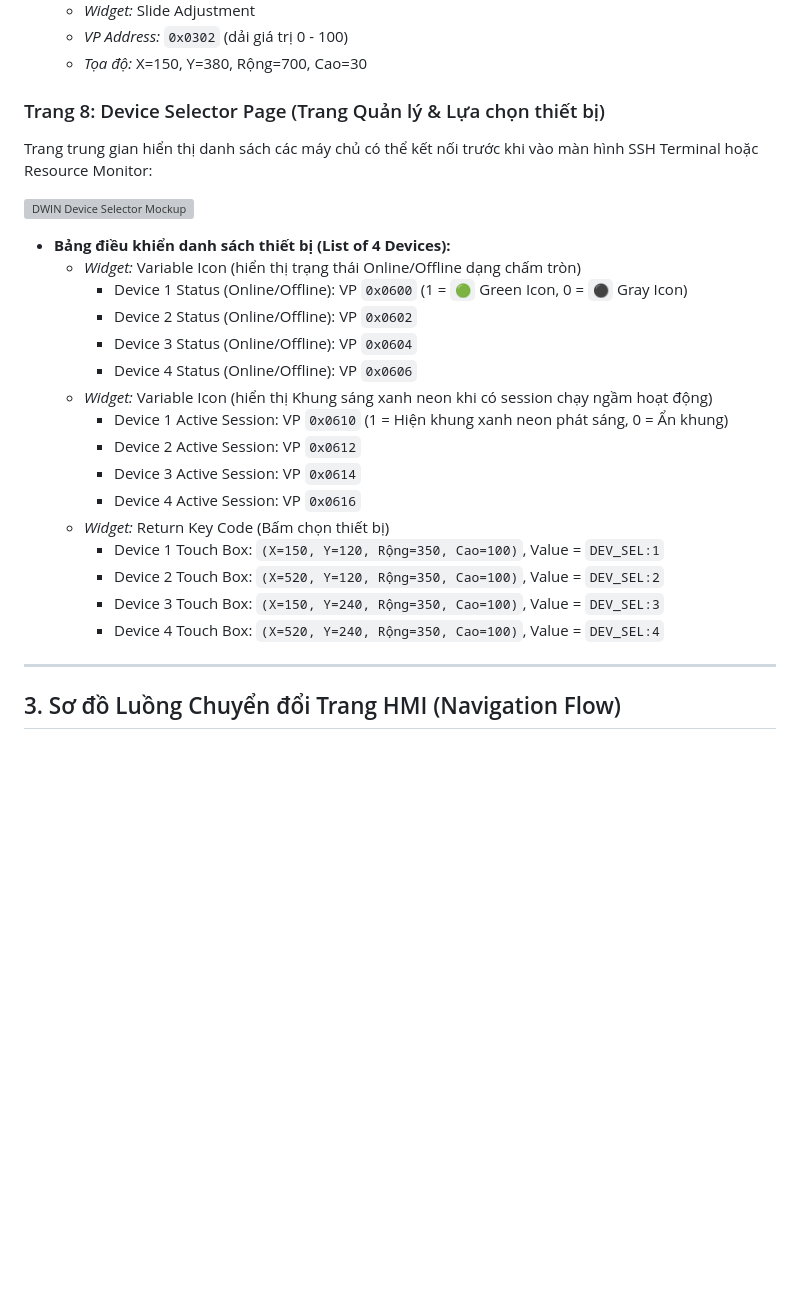
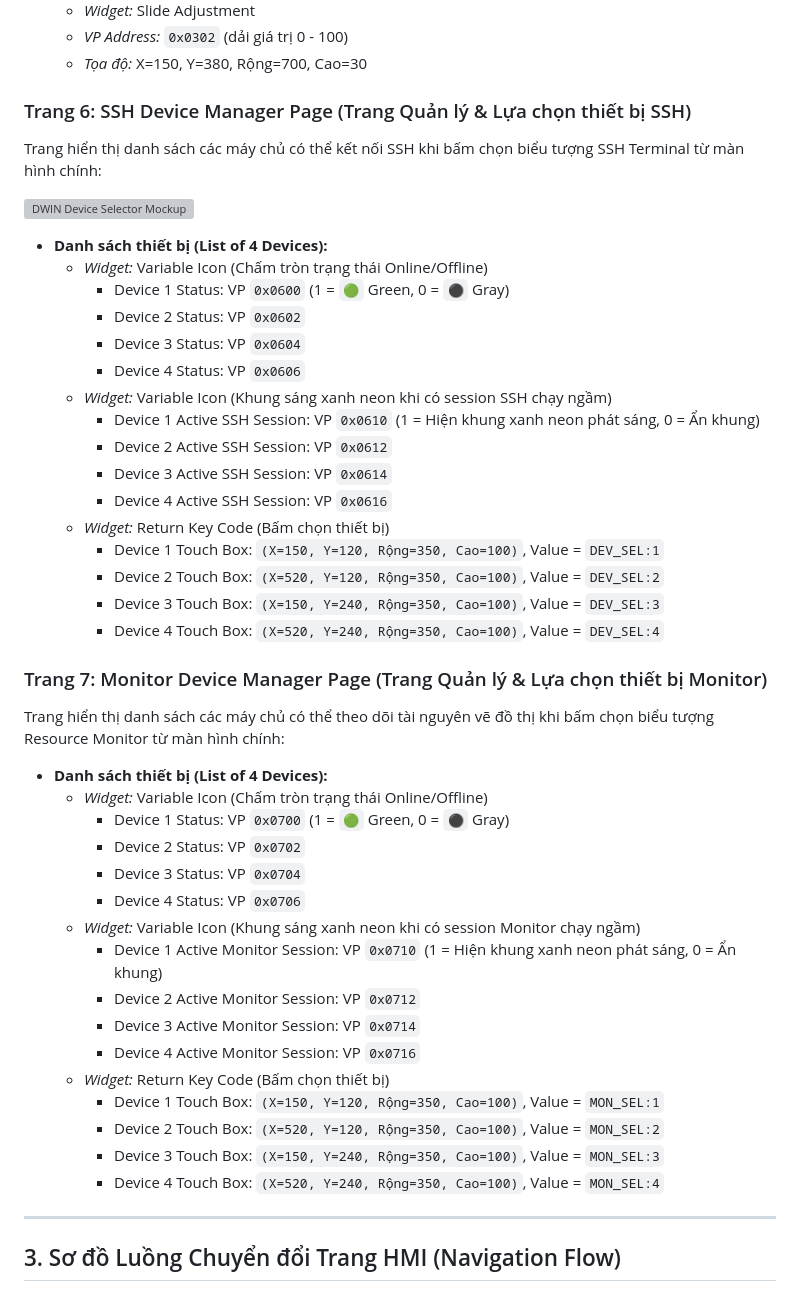
Before and after one commit to Gurayushi/HackerHMI, a Markdown page: HackerHMI_UI_Design.md, the part around one of its changes. GitHub-like rendering; blank space fills up the shorter version; grey boxes are pictures that could not be loaded.

Commit message:
docs: separate Page 6 and Page 7 as individual Device and Task Managers for SSH and Monitor

```diff
--- a/HackerHMI_UI_Design.md
+++ b/HackerHMI_UI_Design.md
@@ -65,27 +65,47 @@ Dưới đây là bản thiết kế mockup trực quan cho **Trang chủ Dashbo
     *   *VP Address:* `0x0302` (dải giá trị 0 - 100)
     *   *Tọa độ:* X=150, Y=380, Rộng=700, Cao=30
 
-### Trang 8: Device Selector Page (Trang Quản lý & Lựa chọn thiết bị)
-Trang trung gian hiển thị danh sách các máy chủ có thể kết nối trước khi vào màn hình SSH Terminal hoặc Resource Monitor:
+### Trang 6: SSH Device Manager Page (Trang Quản lý & Lựa chọn thiết bị SSH)
+Trang hiển thị danh sách các máy chủ có thể kết nối SSH khi bấm chọn biểu tượng SSH Terminal từ màn hình chính:
 
 ![DWIN Device Selector Mockup](C:\Users\gurayushi\.gemini\antigravity-ide\brain\c8e50d47-ddd0-4373-a153-ed09e9b90385\dwin_device_selector_mockup_1785690423661.png)
 
-*   **Bảng điều khiển danh sách thiết bị (List of 4 Devices):**
-    *   *Widget:* Variable Icon (hiển thị trạng thái Online/Offline dạng chấm tròn)
-        *   Device 1 Status (Online/Offline): VP `0x0600` (1 = `🟢` Green Icon, 0 = `⚫` Gray Icon)
-        *   Device 2 Status (Online/Offline): VP `0x0602`
-        *   Device 3 Status (Online/Offline): VP `0x0604`
-        *   Device 4 Status (Online/Offline): VP `0x0606`
-    *   *Widget:* Variable Icon (hiển thị Khung sáng xanh neon khi có session chạy ngầm hoạt động)
-        *   Device 1 Active Session: VP `0x0610` (1 = Hiện khung xanh neon phát sáng, 0 = Ẩn khung)
-        *   Device 2 Active Session: VP `0x0612`
-        *   Device 3 Active Session: VP `0x0614`
-        *   Device 4 Active Session: VP `0x0616`
+*   **Danh sách thiết bị (List of 4 Devices):**
+    *   *Widget:* Variable Icon (Chấm tròn trạng thái Online/Offline)
+        *   Device 1 Status: VP `0x0600` (1 = `🟢` Green, 0 = `⚫` Gray)
+        *   Device 2 Status: VP `0x0602`
+        *   Device 3 Status: VP `0x0604`
+        *   Device 4 Status: VP `0x0606`
+    *   *Widget:* Variable Icon (Khung sáng xanh neon khi có session SSH chạy ngầm)
+        *   Device 1 Active SSH Session: VP `0x0610` (1 = Hiện khung xanh neon phát sáng, 0 = Ẩn khung)
+        *   Device 2 Active SSH Session: VP `0x0612`
+        *   Device 3 Active SSH Session: VP `0x0614`
+        *   Device 4 Active SSH Session: VP `0x0616`
     *   *Widget:* Return Key Code (Bấm chọn thiết bị)
         *   Device 1 Touch Box: `(X=150, Y=120, Rộng=350, Cao=100)`, Value = `DEV_SEL:1`
         *   Device 2 Touch Box: `(X=520, Y=120, Rộng=350, Cao=100)`, Value = `DEV_SEL:2`
         *   Device 3 Touch Box: `(X=150, Y=240, Rộng=350, Cao=100)`, Value = `DEV_SEL:3`
         *   Device 4 Touch Box: `(X=520, Y=240, Rộng=350, Cao=100)`, Value = `DEV_SEL:4`
+
+### Trang 7: Monitor Device Manager Page (Trang Quản lý & Lựa chọn thiết bị Monitor)
+Trang hiển thị danh sách các máy chủ có thể theo dõi tài nguyên vẽ đồ thị khi bấm chọn biểu tượng Resource Monitor từ màn hình chính:
+
+*   **Danh sách thiết bị (List of 4 Devices):**
+    *   *Widget:* Variable Icon (Chấm tròn trạng thái Online/Offline)
+        *   Device 1 Status: VP `0x0700` (1 = `🟢` Green, 0 = `⚫` Gray)
+        *   Device 2 Status: VP `0x0702`
+        *   Device 3 Status: VP `0x0704`
+        *   Device 4 Status: VP `0x0706`
+    *   *Widget:* Variable Icon (Khung sáng xanh neon khi có session Monitor chạy ngầm)
+        *   Device 1 Active Monitor Session: VP `0x0710` (1 = Hiện khung xanh neon phát sáng, 0 = Ẩn khung)
+        *   Device 2 Active Monitor Session: VP `0x0712`
+        *   Device 3 Active Monitor Session: VP `0x0714`
+        *   Device 4 Active Monitor Session: VP `0x0716`
+    *   *Widget:* Return Key Code (Bấm chọn thiết bị)
+        *   Device 1 Touch Box: `(X=150, Y=120, Rộng=350, Cao=100)`, Value = `MON_SEL:1`
+        *   Device 2 Touch Box: `(X=520, Y=120, Rộng=350, Cao=100)`, Value = `MON_SEL:2`
+        *   Device 3 Touch Box: `(X=150, Y=240, Rộng=350, Cao=100)`, Value = `MON_SEL:3`
+        *   Device 4 Touch Box: `(X=520, Y=240, Rộng=350, Cao=100)`, Value = `MON_SEL:4`
 
 ---
 
```
Also changed, not shown: other parts of HackerHMI_UI_Design.md (+8 -11 lines).
